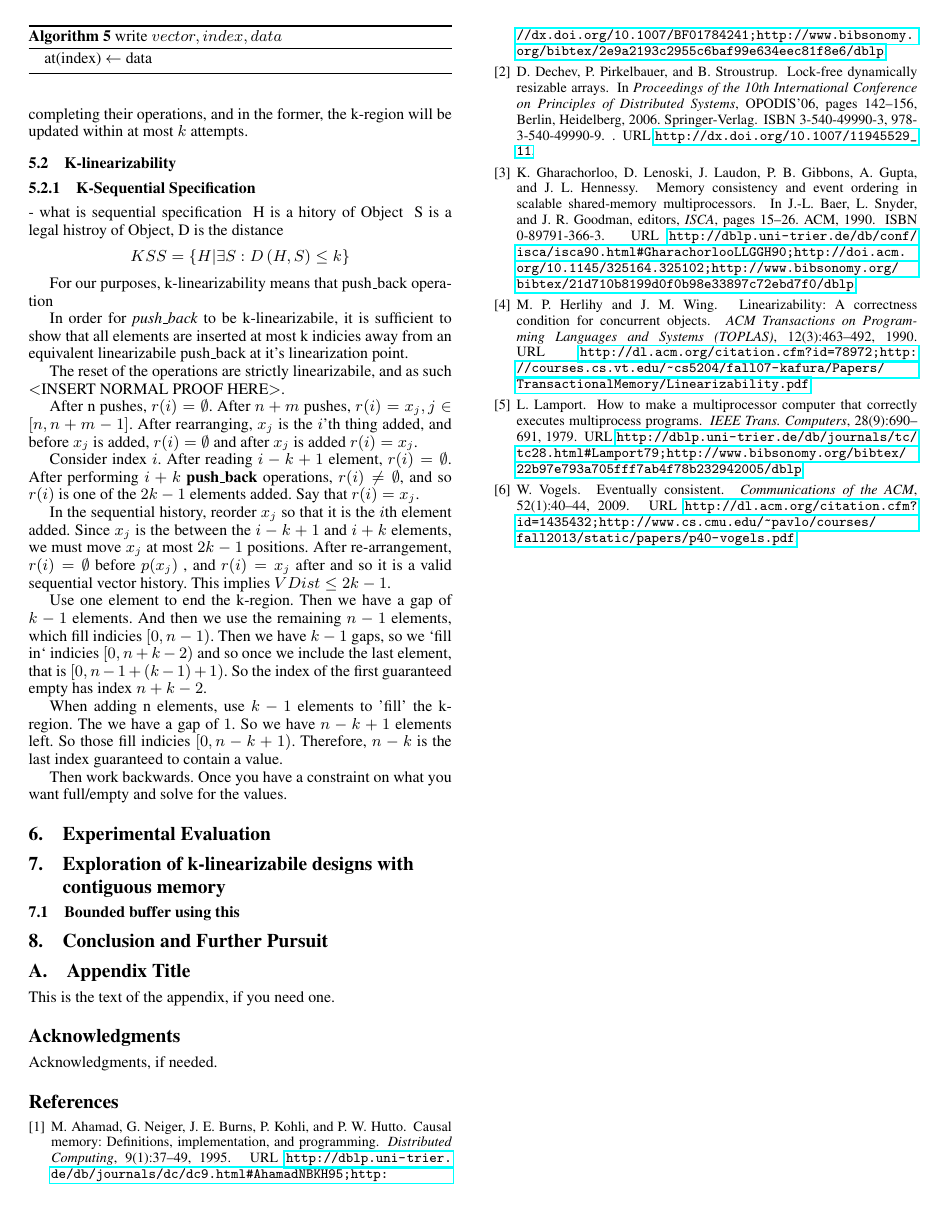
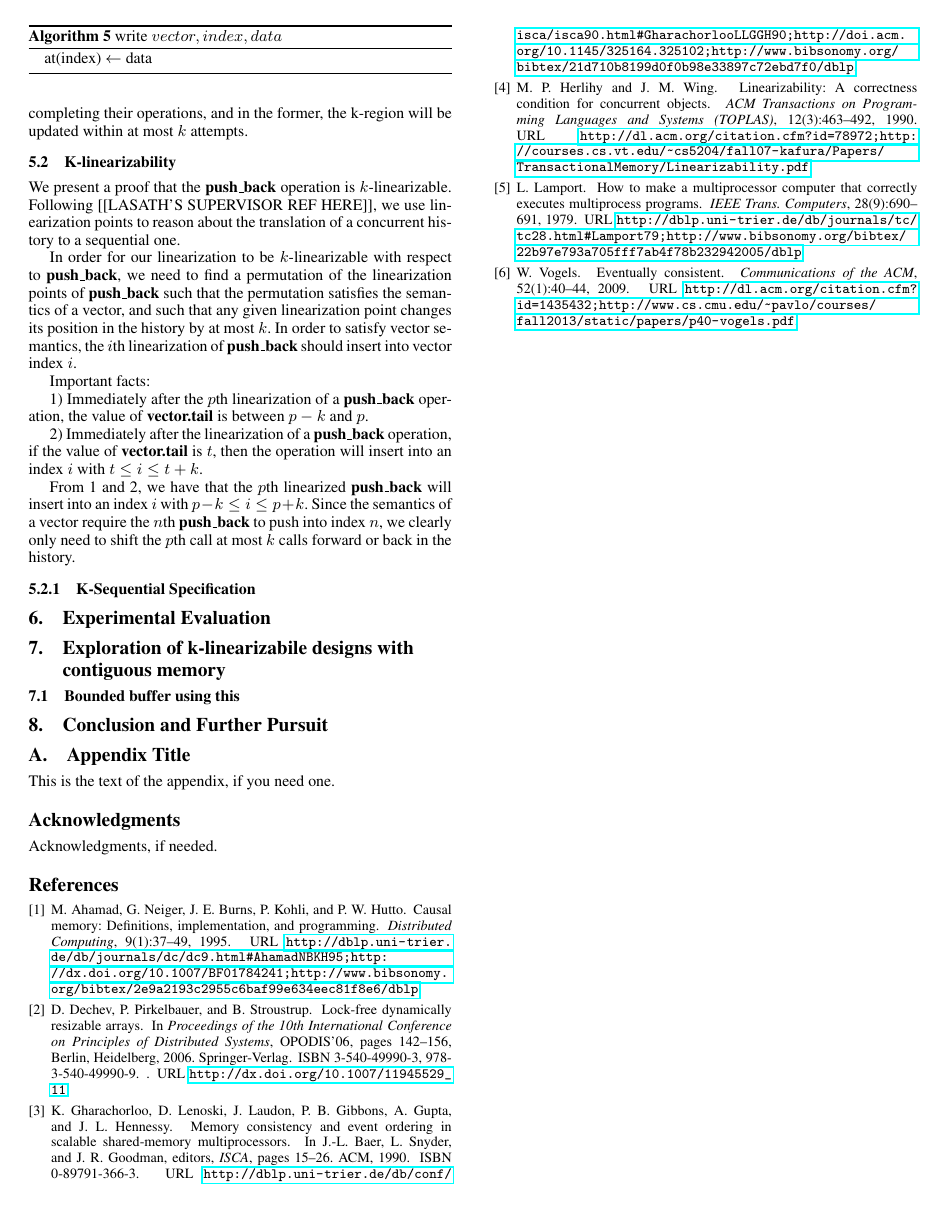
Before and after one commit to shocklateboy92/aalgos, a LaTeX paper (report.tex): page 4 of 4. Compiled offline with pdfLaTeX; a missing font is replaced by an installed copy or a similar font.

Commit message:
Crappy first round of proof

```diff
--- a/report.tex
+++ b/report.tex
@@ -379,41 +379,53 @@ The \emph{push\_back} can only be live-locked when it there are no sentinel valu
 
 \subsection{K-linearizability}
 
+We present a proof that the \op{push\_back} operation is $k$-linearizable. Following [[LASATH'S SUPERVISOR REF HERE]], we use linearization points to reason about the translation of a concurrent history to a sequential one.
+
+In order for our linearization to be $k$-linearizable with respect to \op{push\_back}, we need to find a permutation of the linearization points of \op{push\_back} such that the permutation satisfies the semantics of a vector, and such that any given linearization point changes its position in the history by at most $k$. In order to satisfy vector semantics, the $i$th linearization of \op{push\_back} should insert into vector index $i$.
+
+Important facts:
+
+1) Immediately after the $p$th linearization of a \op{push\_back} operation, the value of \op{vector.tail} is between $p-k$ and $p$.
+
+2) Immediately after the linearization of a \op{push\_back} operation, if the value of \op{vector.tail} is $t$, then the operation will insert into an index $i$ with $t \le i \le t + k$.
+
+From 1 and 2, we have that the $p$th linearized \op{push\_back} will insert into an index $i$ with $p - k \le i \le p + k$. Since the semantics of a vector require the $n$th \op{push\_back} to push into index $n$, we clearly only need to shift the $p$th call at most $k$ calls forward or back in the history.
+
 \subsubsection{K-Sequential Specification}
 
-- what is sequential specification
-\
-H is a hitory of Object
-\
-S is a legal histroy of Object, D is the distance
-$$ KSS = \left\{ H \middle\vert \exists S : D\left(H, S\right) \le k \right\} $$
-
-For our purposes, k-linearizability means that push\_back operation
-
-In order for \emph{push\_back} to be k-linearizabile, it is sufficient to show that all elements are inserted at most k indicies away from an equivalent linearizabile push\_back at it's linearization point.
-
-The reset of the operations are strictly linearizabile, and as such $<$INSERT NORMAL PROOF HERE$>$.
-
-%% While somewhat sketchy, this lays out our original logic, with some placeholders
-After n pushes, $r(i) = \emptyset$. After $n+m$ pushes, $r(i) = x_j, j \in [n, n+m-1]$. After rearranging, $x_j$ is the $i$'th thing added, and before $x_j$ is added, $r(i)=\emptyset$ and after $x_j$ is added $r(i)=x_j$.
-
-%% more concrete reasoning
-Consider index $i$. After reading $i-k+1$ element, $r(i) = \emptyset$. After performing $i + k$ \op{push\_back} operations, $r(i) \ne \emptyset$, and so $r(i)$ is one of the $2k-1$ elements added. Say that $r(i)=x_j$.
-
-In the sequential history, reorder $x_j$ so that it is the $i$th element added. Since $x_j$ is the between the $i-k+1$ and $i+k$ elements, we must move $x_j$ at most $2k-1$ positions. After re-arrangement, $r(i) = \emptyset$ before $p(x_j)$ , and $r(i) = x_j$ after and so it is a valid sequential vector history. This implies $VDist \le 2k-1$.
-
-%% To find the highest index that's guaranteed to be empty after n pushes
-Use one element to end the k-region. Then we have a gap of $k-1$ elements. And then we use the remaining $n-1$ elements, which fill indicies $[0, n-1)$. Then we have $k-1$ gaps, so we `fill in` indicies $[0, n+k-2)$ and so once we include the last element, that is $[0, n-1+(k-1)+1)$. So the index of the first guaranteed empty has index $n+k-2$.
-
-%% To find the last element we can guarantee is full
-When adding n elements,
-use $k-1$ elements to 'fill' the k-region.
-The we have a gap of $1$.
-So we have $n-k+1$ elements left.
-So those fill indicies $[0, n-k+1)$.
-Therefore, $n-k$ is the last index guaranteed to contain a value.
-
-Then work backwards. Once you have a constraint on what you want full/empty and solve for the values.
+% - what is sequential specification
+% \
+% H is a hitory of Object
+% \
+% S is a legal histroy of Object, D is the distance
+% $$ KSS = \left\{ H \middle\vert \exists S : D\left(H, S\right) \le k \right\} $$
+%
+% For our purposes, k-linearizability means that push\_back operation
+%
+% In order for \emph{push\_back} to be k-linearizabile, it is sufficient to show that all elements are inserted at most k indicies away from an equivalent linearizabile push\_back at it's linearization point.
+%
+% The reset of the operations are strictly linearizabile, and as such $<$INSERT NORMAL PROOF HERE$>$.
+%
+% %% While somewhat sketchy, this lays out our original logic, with some placeholders
+% After n pushes, $r(i) = \emptyset$. After $n+m$ pushes, $r(i) = x_j, j \in [n, n+m-1]$. After rearranging, $x_j$ is the $i$'th thing added, and before $x_j$ is added, $r(i)=\emptyset$ and after $x_j$ is added $r(i)=x_j$.
+%
+% %% more concrete reasoning
+% Consider index $i$. After reading $i-k+1$ element, $r(i) = \emptyset$. After performing $i + k$ \op{push\_back} operations, $r(i) \ne \emptyset$, and so $r(i)$ is one of the $2k-1$ elements added. Say that $r(i)=x_j$.
+%
+% In the sequential history, reorder $x_j$ so that it is the $i$th element added. Since $x_j$ is the between the $i-k+1$ and $i+k$ elements, we must move $x_j$ at most $2k-1$ positions. After re-arrangement, $r(i) = \emptyset$ before $p(x_j)$ , and $r(i) = x_j$ after and so it is a valid sequential vector history. This implies $VDist \le 2k-1$.
+%
+% %% To find the highest index that's guaranteed to be empty after n pushes
+% Use one element to end the k-region. Then we have a gap of $k-1$ elements. And then we use the remaining $n-1$ elements, which fill indicies $[0, n-1)$. Then we have $k-1$ gaps, so we `fill in` indicies $[0, n+k-2)$ and so once we include the last element, that is $[0, n-1+(k-1)+1)$. So the index of the first guaranteed empty has index $n+k-2$.
+%
+% %% To find the last element we can guarantee is full
+% When adding n elements,
+% use $k-1$ elements to 'fill' the k-region.
+% The we have a gap of $1$.
+% So we have $n-k+1$ elements left.
+% So those fill indicies $[0, n-k+1)$.
+% Therefore, $n-k$ is the last index guaranteed to contain a value.
+%
+% Then work backwards. Once you have a constraint on what you want full/empty and solve for the values.
 
 \section{Experimental Evaluation}
 
```
